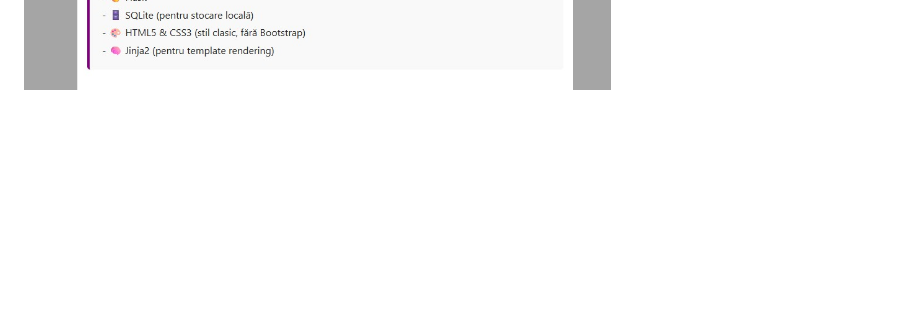
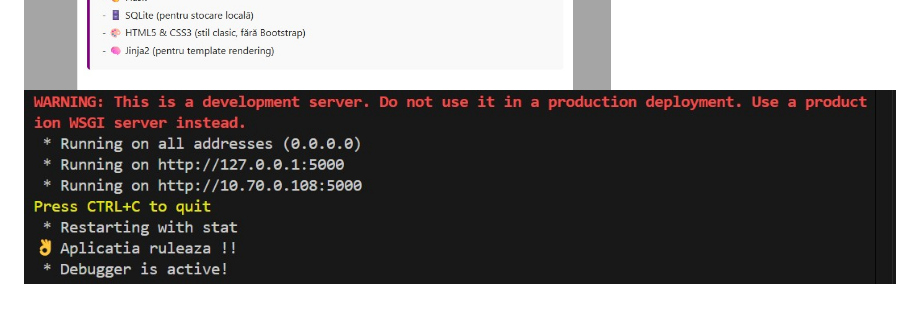
Before and after one commit to AdrianCTurcu/Buget_2025, a Markdown page: README.md, the part around the change. Drawn GitHub-style; pictures changed too: Server_run.jpg (added); blank space fills up the shorter version.

```diff
--- a/README.md
+++ b/README.md
@@ -23,3 +23,4 @@ Această aplicație a fost creată pentru a te ajuta să îți gestionezi bugetu
 🖼️ Interfață aplicație
 ![Screenshot](Buget_page.jpg)
 ![Screenshot](Home_page.jpg)
+![Screenshot](Server_run.jpg)
```
Also changed, not shown: 3 other files.
